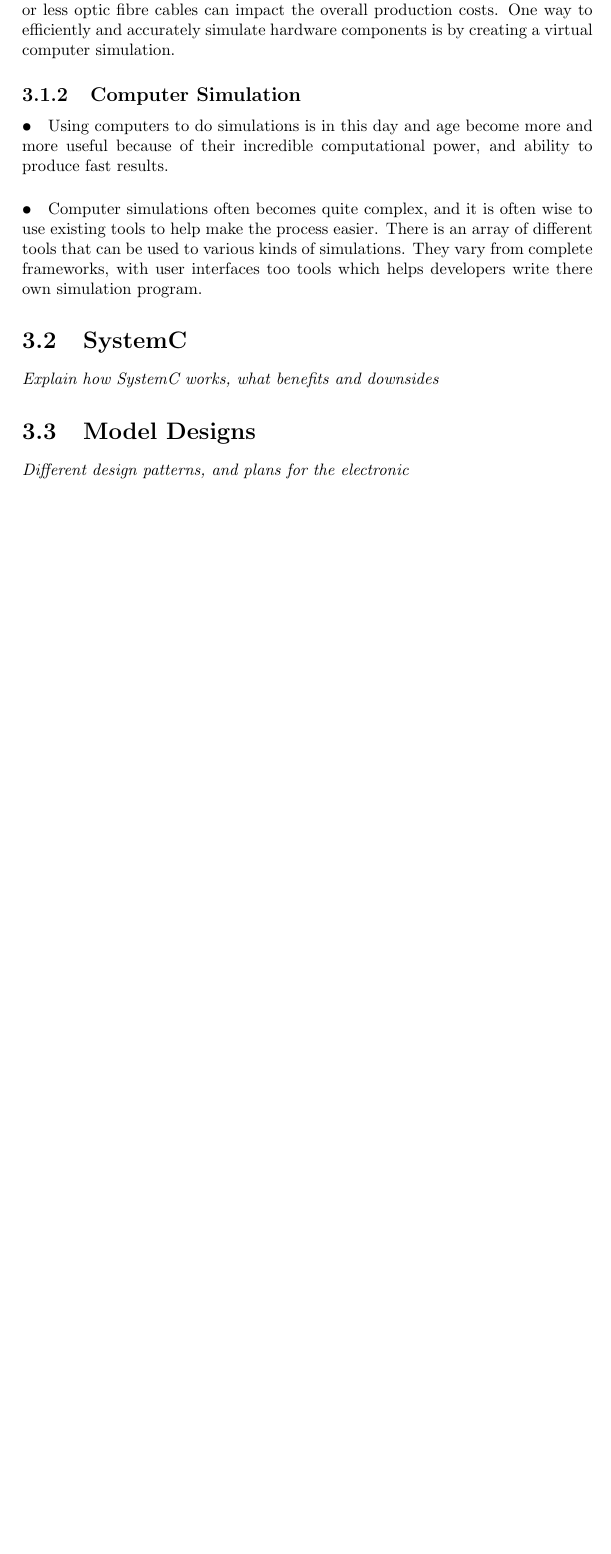
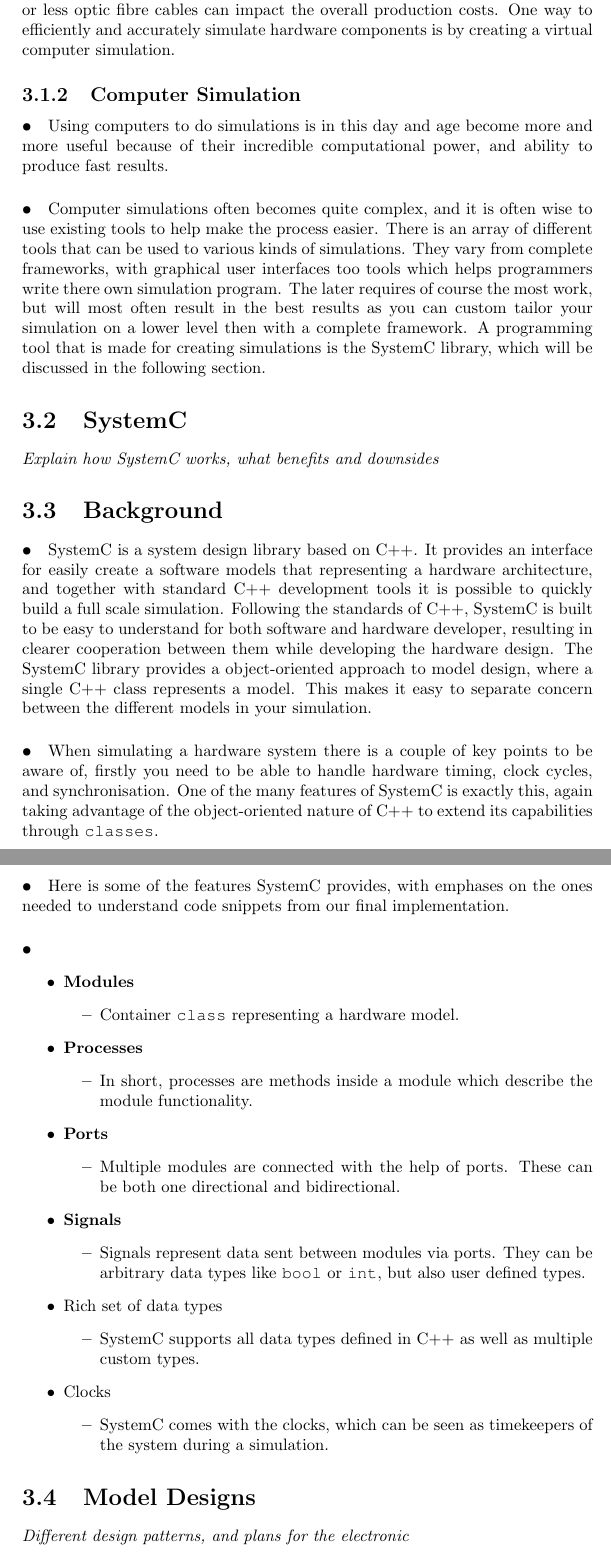
Before and after one commit to dunkmaster/master-thesis, a LaTeX thesis (MasterThesis.tex, which reads glossary.tex): part of page 17 of 21 before the commit and two parts of pages 18 and 19 of 23 after it, the two joined at a grey line, cut so that both start at the same text, the shorter picture padded with empty space. Compiled offline with pdfLaTeX.

Commit message:
new entry

```diff
--- a/MasterThesis.tex
+++ b/MasterThesis.tex
@@ -19,12 +19,15 @@
 \usepackage{color}
 \usepackage{gensymb}
 \usepackage{mathtools}
+\usepackage{courier}
 
 \include{glossary}
 \makeglossaries
 \definecolor{mygreen}{rgb}{0,0.6,0}
 \definecolor{mygray}{rgb}{0.5,0.5,0.5}
 \definecolor{mymauve}{rgb}{0.58,0,0.82}
+
+\newcommand{\codeword}[1]{\texttt{#1}}
 
 \lstset{ %
   backgroundcolor=\color{white},   % choose the background color; you must add \usepackage{color} or \usepackage{xcolor}
@@ -338,11 +352,54 @@ Using computers to do simulations is in this day and age become more and more us
 \paragraph{•}
 Computer simulations often becomes quite complex, and it is often wise to use existing tools to help make the process easier.
 There is an array of different tools that can be used to various kinds of simulations.
-They vary from complete frameworks, with user interfaces too tools which helps developers write there own simulation program.
-
+They vary from complete frameworks, with graphical user interfaces too tools which helps programmers write there own simulation program.
+The later requires of course the most work, but will most often result in the best results as you can custom tailor your simulation on a lower level then with a complete framework.
+A programming tool that is made for creating simulations is the SystemC library, which will be discussed in the following section.
 
 \section{SystemC}
 \textit{Explain how SystemC works, what benefits and downsides}
+
+\section{Background}
+\paragraph{•}
+\gls{sc} is a system design library based on \gls{cpp}.
+It provides an interface for easily create a software models that representing a hardware architecture, and together with standard \gls{cpp} development tools it is possible to quickly build a full scale simulation.
+Following the standards of \gls{cpp}, \gls{sc} is built to be easy to understand for both software and hardware developer, resulting in clearer cooperation between them while developing the hardware design.
+The \gls{sc} library provides a object-oriented approach to model design, where a single \gls{cpp} class represents a model.
+This makes it easy to separate concern between the different models in your simulation.
+\paragraph{•}
+When simulating a hardware system there is a couple of key points to be aware of, firstly you need to be able to handle hardware timing, clock cycles, and synchronisation.
+One of the many features of \gls{sc} is exactly this, again taking advantage of the object-oriented nature of \gls{cpp} to extend its capabilities through \codeword{classes}.
+
+\paragraph{•}
+Here is some of the features \gls{sc} provides, with emphases on the ones needed to understand code snippets from our final implementation.
+
+\paragraph{•}
+\begin{itemize}
+\item \textbf{Modules}
+	\begin{itemize}
+		\item Container \codeword{class} representing a hardware model.
+	\end{itemize}
+\item \textbf{Processes}
+	\begin{itemize}
+		\item In short, processes are methods inside a module which describe the module functionality.
+	\end{itemize}
+\item \textbf{Ports}
+	\begin{itemize}
+		\item Multiple modules are connected with the help of ports. These can be both one directional and bidirectional.
+	\end{itemize}
+\item \textbf{Signals}
+	\begin{itemize}
+		\item Signals represent data sent between modules via ports. They can be arbitrary data types like \codeword{bool} or \codeword{int}, but also user defined types.
+	\end{itemize}
+\item Rich set of data types
+	\begin{itemize}
+		\item \gls{sc} supports all data types defined in \gls{cpp} as well as multiple custom types.
+	\end{itemize}
+\item Clocks
+	\begin{itemize}
+		\item SystemC comes with the clocks, which can be seen as timekeepers of the system during a simulation.
+	\end{itemize}
+\end{itemize}
 
 \section{Model Designs}
 \textit{Different design patterns, and plans for the electronic}
--- a/glossary.tex
+++ b/glossary.tex
@@ -1,7 +1,7 @@
 \newglossaryentry{js} 		{ name=JavaScript,	description={A scripting language used in web development}}
-\newglossaryentry{java}		{ name=Java,		description={A programming language }}
-\newglossaryentry{maven}	{ name=Maven,		description={A software project management and comprehension tool }}
-\newglossaryentry{spring} { name=Spring,		description={A MVC framwork for Java }}
+\newglossaryentry{cpp} 		{name=C++, description={A object-oriented programming language.}}
+\newglossaryentry{sc} 		{name=SystemC, description={A simulation library building on C++}}
+
 
 \newacronym{lhc}{LHC}{Large Hadron Collider}
 \newacronym{cern}{CERN}{European Organization for Nuclear Research}
```
Also changed, not shown: MasterThesis.pdf, MasterThesis.tex (59 more changed lines), 1 other file.
